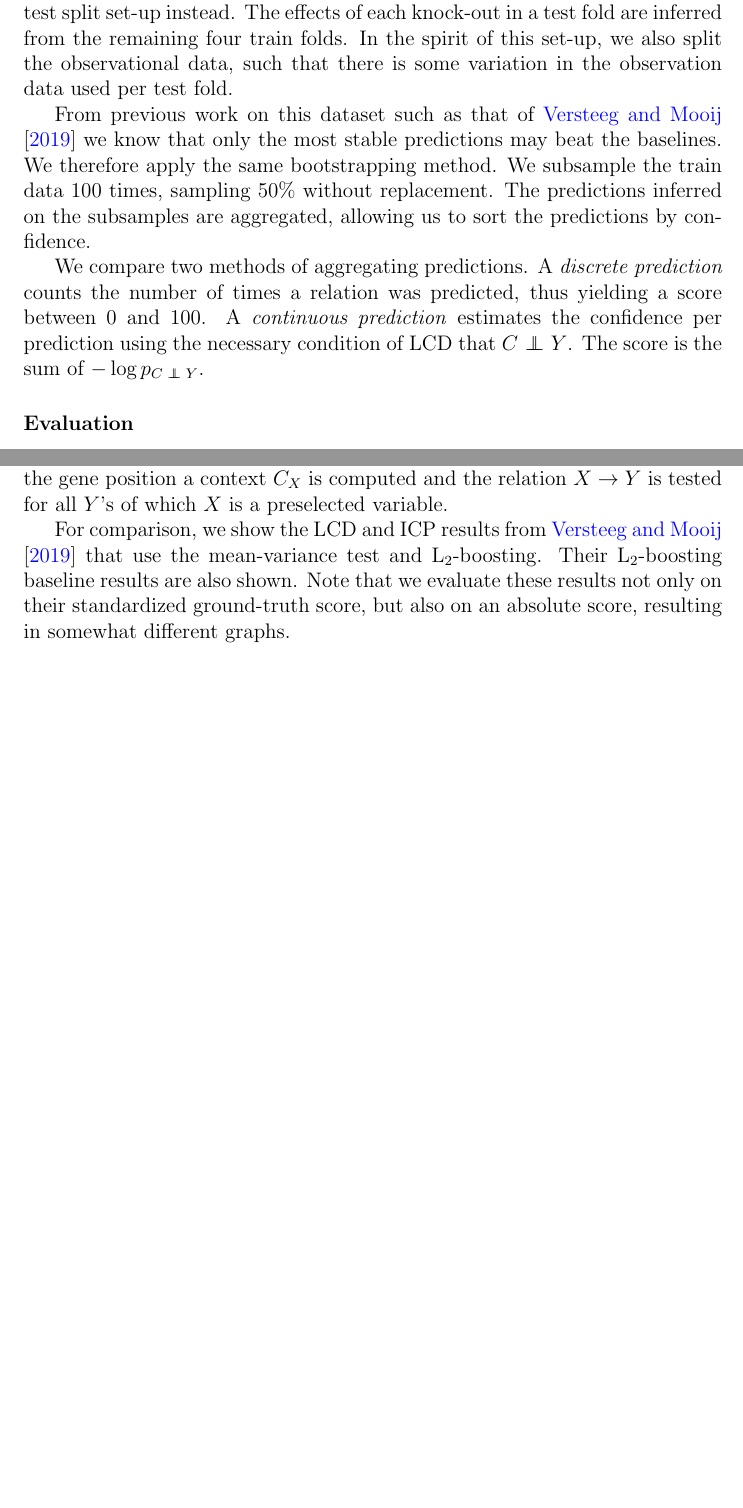
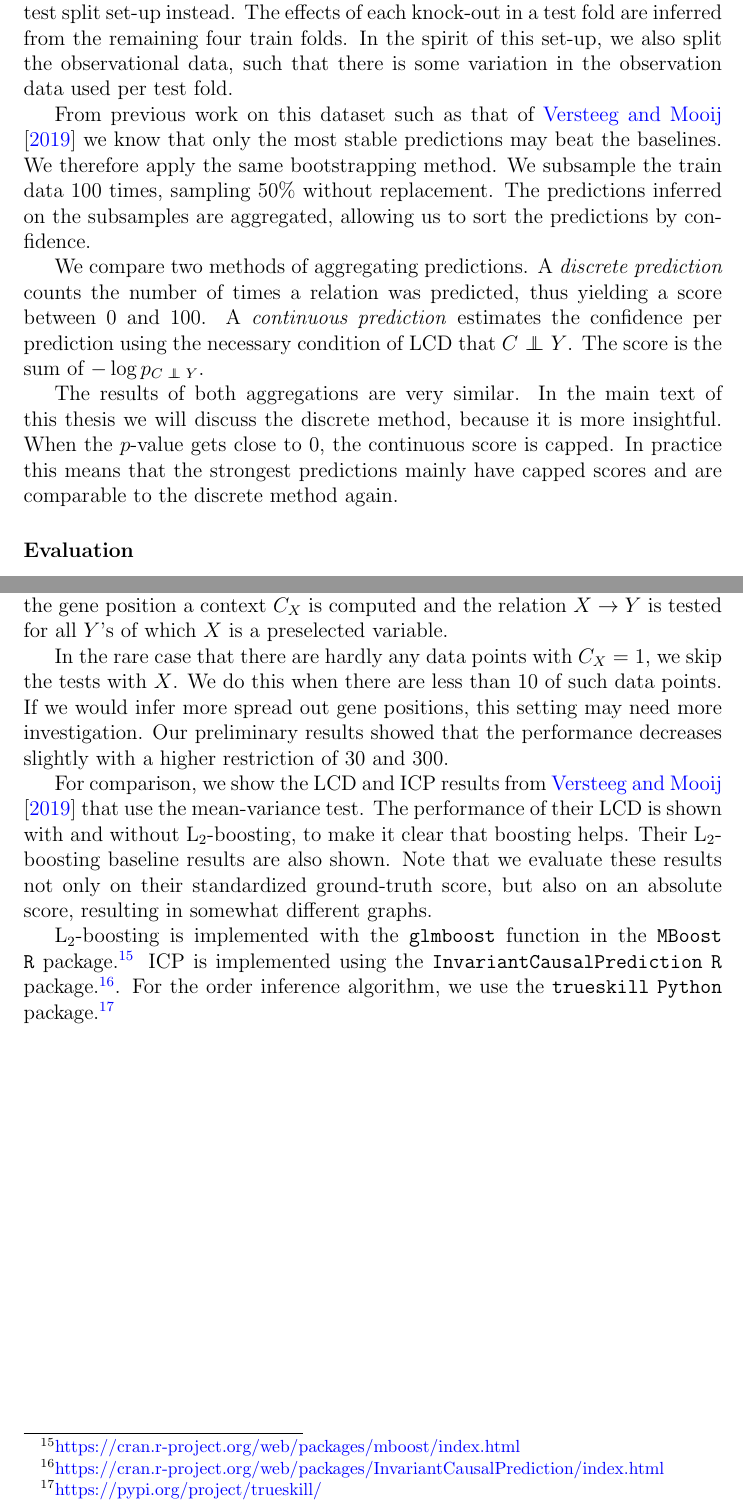
Before and after one commit to Vansil/thesispaper, a LaTeX document (0main.tex, which reads 6experiments.tex): two parts of pages 40 and 42 of 60, joined at a grey line, cut so that both start at the same text, the shorter picture padded with empty space. Compiled offline with pdfLaTeX.

Commit message:
chapter 6

```diff
--- a/6experiments.tex
+++ b/6experiments.tex
@@ -18,6 +18,8 @@ From previous work on this dataset such as that of \citet{versteeg2019boosting}
 
 We compare two methods of aggregating predictions. A \textit{discrete prediction} counts the number of times a relation was predicted, thus yielding a score between 0 and 100. A \textit{continuous prediction} estimates the confidence per prediction using the necessary condition of LCD that $C\CI Y$. The score is the sum of $-\log p_{C\CI Y}$.
 
+The results of both aggregations are very similar. In the main text of this thesis we will discuss the discrete method, because it is more insightful. When the $p$-value gets close to $0$, the continuous score is capped. In practice this means that the strongest predictions mainly have capped scores and are comparable to the discrete method again.
+
 \subsubsection{Evaluation}
 
 The intervention data is transformed to obtain a score that indicates the significance of the causal relation. In evaluation, a certain percentage of highest scoring relations is taken as \textbf{ground-truth}.
@@ -53,4 +55,8 @@ L$_2$-boosting selects at most 8 test variables that are most predictive for eac
 
 To compute the order-based context, our LCD algorithm first infers an order on the variables in the train split using TrueSkill. Next, the position of each gene $X$ in the test split is individually estimated. From the order and the gene position a context $C_X$ is computed and the relation $X\to Y$ is tested for all $Y$'s of which $X$ is a preselected variable.
 
-For comparison, we show the LCD and ICP results from \citet{versteeg2019boosting} that use the mean-variance test and L$_2$-boosting. Their L$_2$-boosting baseline results are also shown. Note that we evaluate these results not only on their standardized ground-truth score, but also on an absolute score, resulting in somewhat different graphs.
+In the rare case that there are hardly any data points with $C_X=1$, we skip the tests with $X$. We do this when there are less than 10 of such data points. If we would infer more spread out gene positions, this setting may need more investigation. Our preliminary results showed that the performance decreases slightly with a higher restriction of 30 and 300.
+
+For comparison, we show the LCD and ICP results from \citet{versteeg2019boosting} that use the mean-variance test. The performance of their LCD is shown with and without L$_2$-boosting, to make it clear that boosting helps. Their L$_2$-boosting baseline results are also shown. Note that we evaluate these results not only on their standardized ground-truth score, but also on an absolute score, resulting in somewhat different graphs.
+
+L$_2$-boosting is implemented with the \texttt{glmboost} function in the \texttt{MBoost} \texttt{R} package.\footnote{\href{https://cran.r-project.org/web/packages/mboost/index.html}{https://cran.r-project.org/web/packages/mboost/index.html}} ICP is implemented using the \texttt{InvariantCausalPrediction} \texttt{R} package.\footnote{\href{https://cran.r-project.org/web/packages/InvariantCausalPrediction/index.html}{https://cran.r-project.org/web/packages/InvariantCausalPrediction/index.html}}. For the order inference algorithm, we use the \texttt{trueskill} \texttt{Python} package.\footnote{\href{https://pypi.org/project/trueskill/}{https://pypi.org/project/trueskill/}}
```
Also changed, not shown: 6experiments.tex (4 more changed lines).
